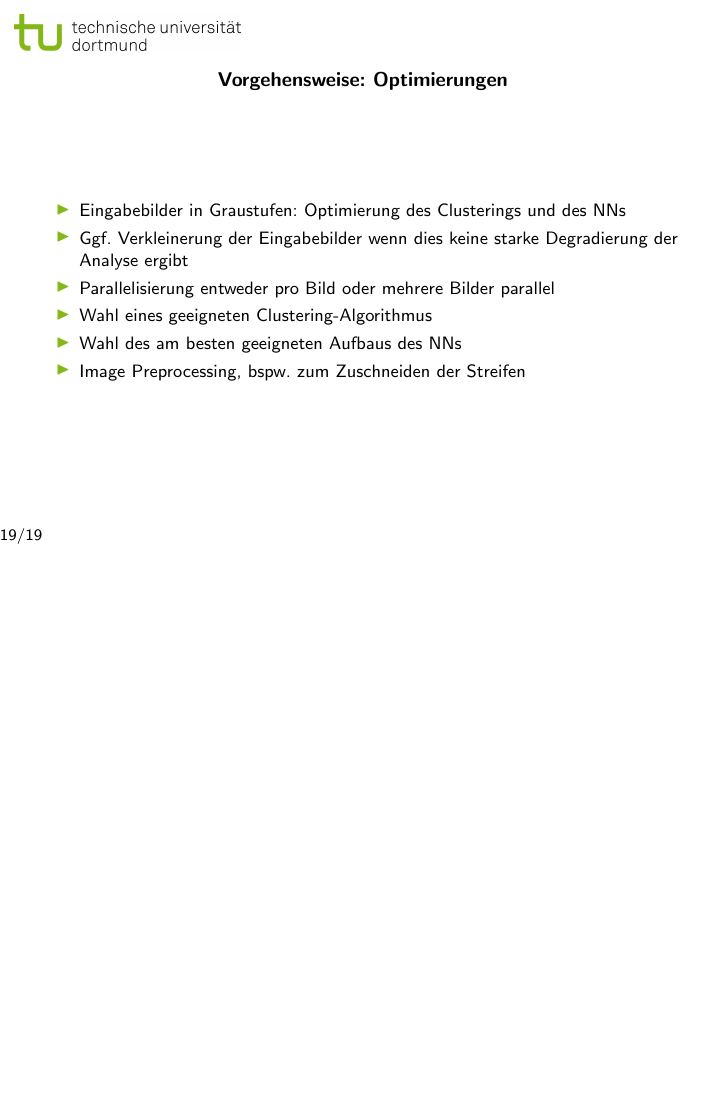
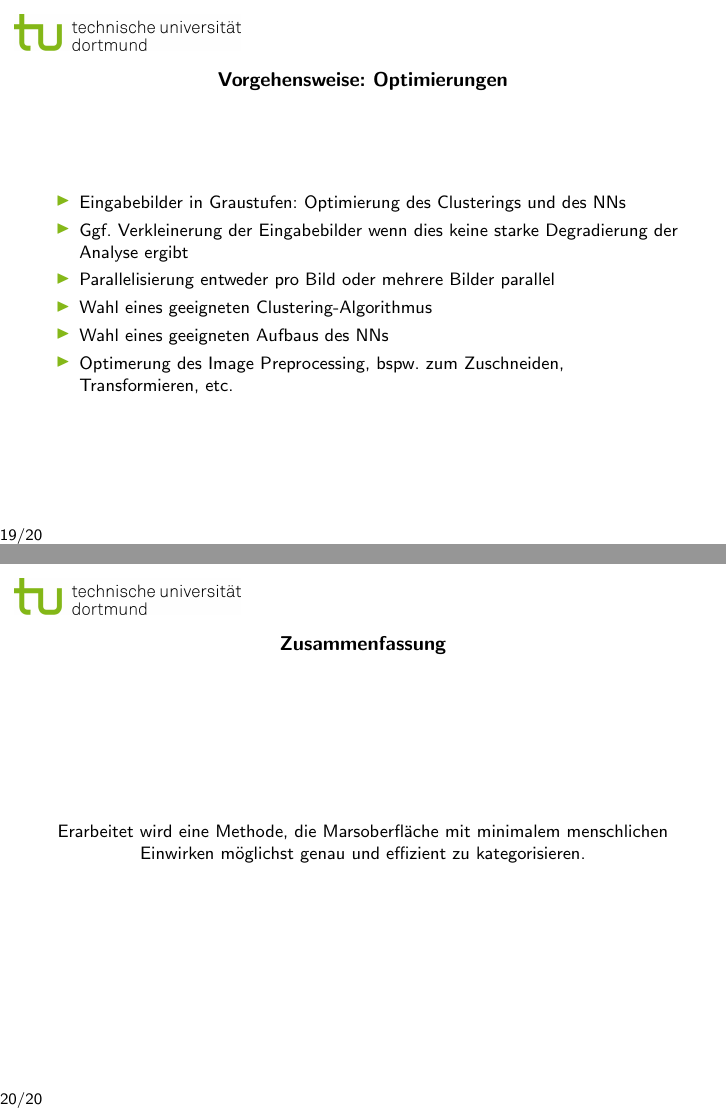
Before and after one commit to merlinscholz/bachelorsthesis, LaTeX slides (intro_pres/presentation.tex): page 22 of 22 before the commit and pages 22 and 23 of 23 after it, the two joined at a grey line, the shorter picture padded with empty space. Compiled offline with pdfLaTeX.

Commit message:
intro_pres: Added end slide

```diff
--- a/intro_pres/presentation.tex
+++ b/intro_pres/presentation.tex
@@ -362,9 +362,15 @@ Es existieren noch weitere Evaluierungsmethoden, wie z.B. Intersection over Unio
 		\item Ggf. Verkleinerung der Eingabebilder wenn dies keine starke Degradierung der Analyse ergibt
 		\item Parallelisierung entweder pro Bild oder mehrere Bilder parallel
 		\item Wahl eines geeigneten Clustering-Algorithmus
-		\item Wahl des am besten geeigneten Aufbaus des NNs
-		\item Image Preprocessing, bspw. zum Zuschneiden der Streifen
+		\item Wahl eines geeigneten Aufbaus des NNs
+		\item Optimerung des Image Preprocessing, bspw. zum Zuschneiden, Transformieren, etc.
 	\end{itemize}
+\end{frame}
+
+\begin{frame}{Zusammenfassung}
+	\begin{center}
+		Erarbeitet wird eine Methode, die Marsoberfläche mit minimalem menschlichen Einwirken möglichst genau und effizient zu kategorisieren.
+	\end{center}
 \end{frame}
 
 
```
